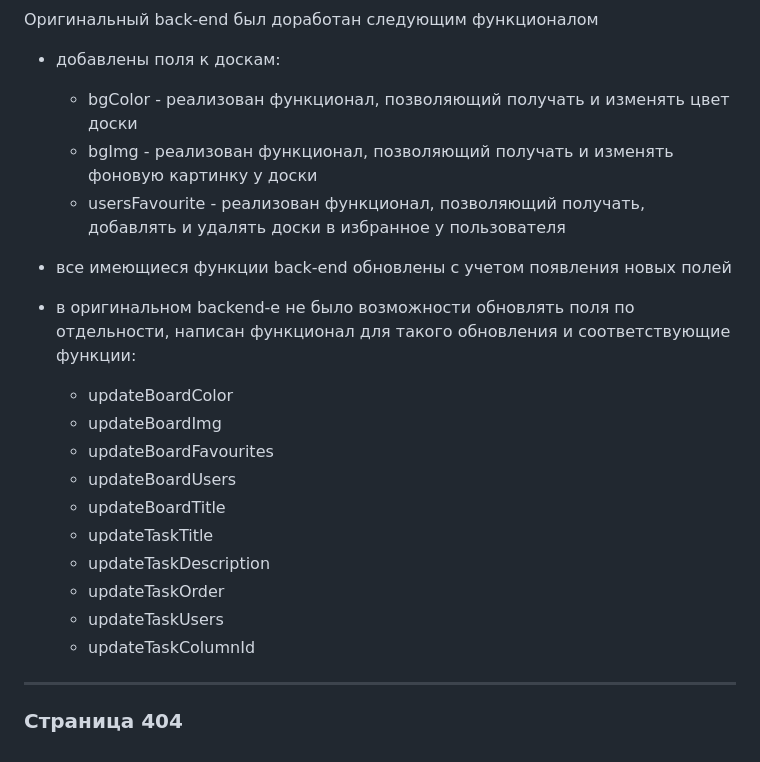
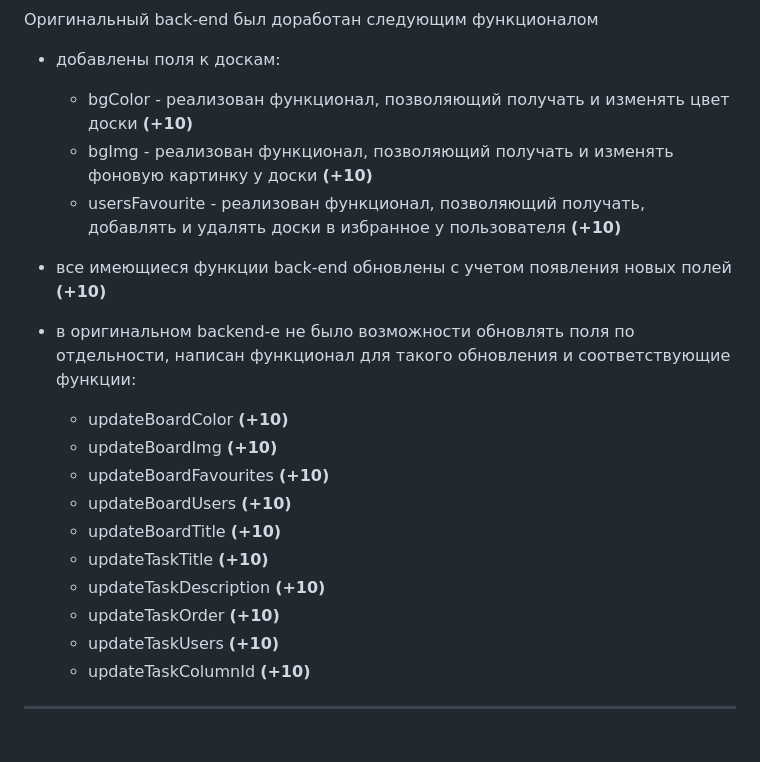
Before and after one commit to Walqer/rs-clone, a Markdown page: README.md, the part around the change printed below. GitHub-like rendering.

```diff
--- a/README.md
+++ b/README.md
@@ -61,24 +80,22 @@ Back-end поднят на сервисах Railway и Render, бесплатн
 
 -   добавлены поля к доскам:
 
-    -   bgСolor - реализован функционал, позволяющий получать и изменять цвет доски
-    -   bgImg - реализован функционал, позволяющий получать и изменять фоновую картинку у доски
-    -   usersFavourite - реализован функционал, позволяющий получать, добавлять и удалять доски в избранное у пользователя
+    -   bgСolor - реализован функционал, позволяющий получать и изменять цвет доски **(+10)**
+    -   bgImg - реализован функционал, позволяющий получать и изменять фоновую картинку у доски **(+10)**
+    -   usersFavourite - реализован функционал, позволяющий получать, добавлять и удалять доски в избранное у пользователя **(+10)**
 
--   все имеющиеся функции back-end обновлены с учетом появления новых полей
+-   все имеющиеся функции back-end обновлены с учетом появления новых полей **(+10)**
 
 -   в оригинальном backend-е не было возможности обновлять поля по отдельности, написан функционал для такого обновления и соответствующие функции:
-    -   updateBoardColor
-    -   updateBoardImg
-    -   updateBoardFavourites
-    -   updateBoardUsers
-    -   updateBoardTitle
-    -   updateTaskTitle
-    -   updateTaskDescription
-    -   updateTaskOrder
-    -   updateTaskUsers
-    -   updateTaskColumnId
+    -   updateBoardColor **(+10)**
+    -   updateBoardImg **(+10)**
+    -   updateBoardFavourites **(+10)**
+    -   updateBoardUsers **(+10)**
+    -   updateBoardTitle **(+10)**
+    -   updateTaskTitle **(+10)**
+    -   updateTaskDescription **(+10)**
+    -   updateTaskOrder **(+10)**
+    -   updateTaskUsers **(+10)**
+    -   updateTaskColumnId **(+10)**
 
 ---
-
-### Страница 404
```
Also changed, not shown: other parts of README.md (+41 -22 lines).
